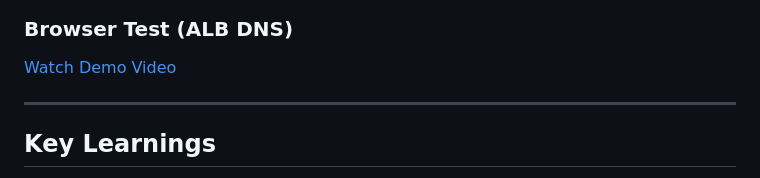
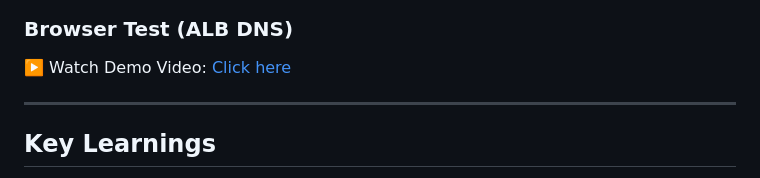
Before and after one commit to Darwiish/aws-devops-projects, a Markdown page: assignment-2-application-load-balancer/README.md, the part around the change. Drawn GitHub-style.

Commit message:
Update demo video link format in README

```diff
--- a/assignment-2-application-load-balancer/README.md
+++ b/assignment-2-application-load-balancer/README.md
@@ -177,8 +177,7 @@ A Route 53 hosted zone was created for:
 ![EC2 Instances](screenshots/ec2.png)
 
 ### Browser Test (ALB DNS)
-[Watch Demo Video](screenshots/alb-demo.mp4)
-
+▶️ Watch Demo Video: [Click here](screenshots/alb-demo.mp4)
 
 ---
 
```
